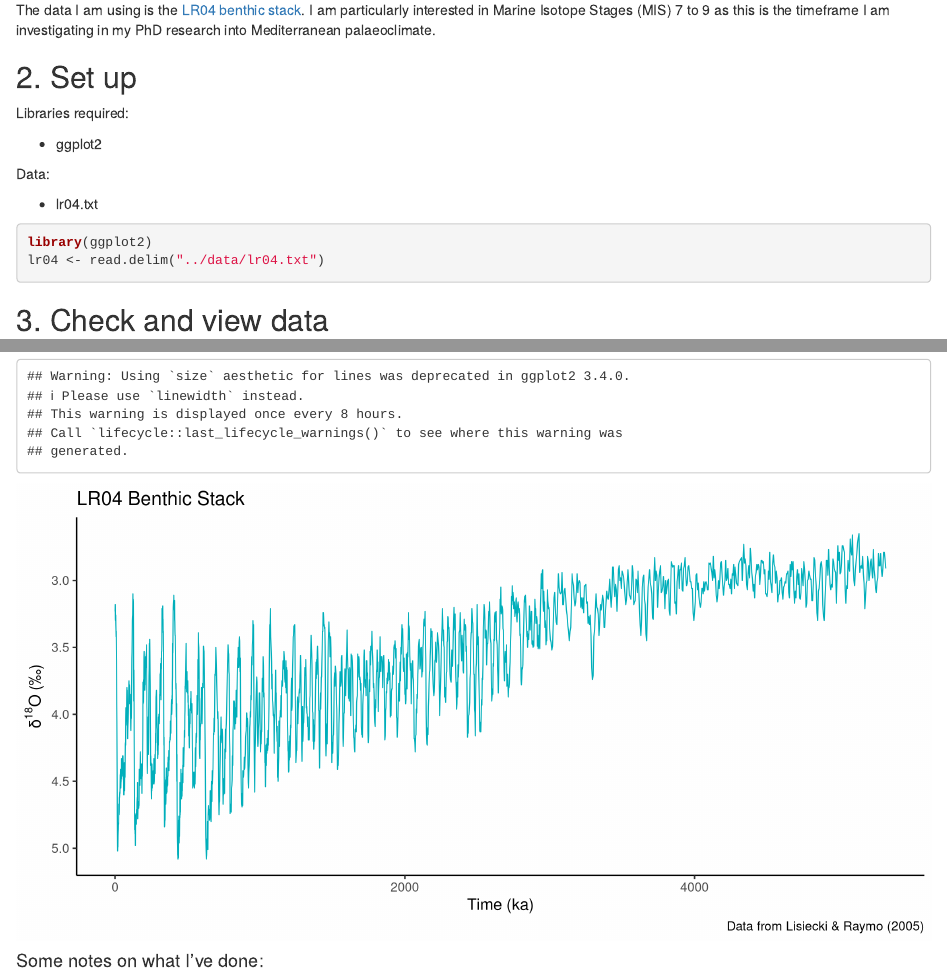
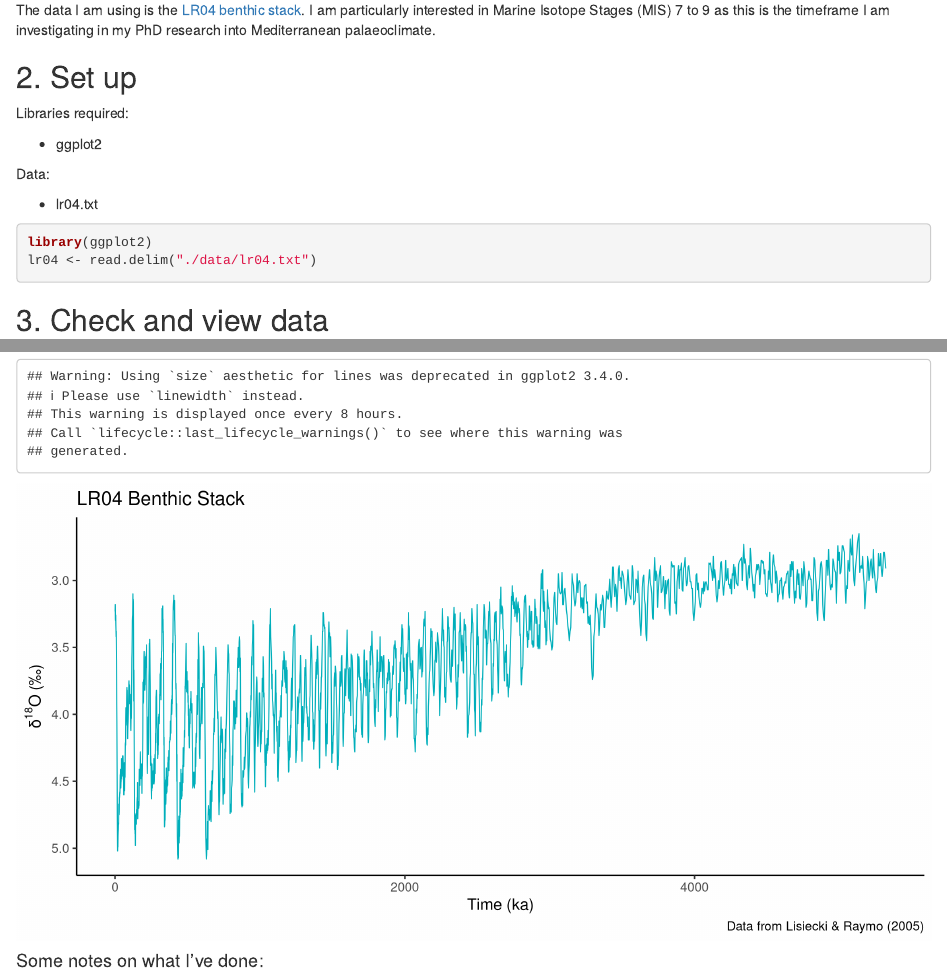
Before and after one commit to robynfsj/lr04, an R Markdown document (visualising-lr04.Rmd): the page in a window 1100 px wide, from 260 px down, and a second part further down, joined at a grey line. Rendered offline with R 4.5, knitr and Pandoc, with nearby package versions.

Commit message:
Publish html

````diff
--- a/docs/visualising-lr04.Rmd
+++ b/visualising-lr04.Rmd
@@ -3,6 +3,11 @@ title: "Visualising the LR04 Benthic Stack"
 author: "Robyn Seymour-Jones"
 date: "20/09/2020"
 output: html_document
+knit: (function(input_file, encoding) {
+  out_dir <- 'docs';
+  rmarkdown::render(input_file,
+  encoding=encoding,
+  output_file=file.path(dirname(input_file), out_dir, 'index.html'))})
 ---
 
 ```{r setup, include=FALSE}
@@ -31,7 +36,7 @@ Data:
 
 ```{r}
 library(ggplot2)
-lr04 <- read.delim("../data/lr04.txt")
+lr04 <- read.delim("./data/lr04.txt")
 ```
 
 
````
Also changed, not shown: 1 other file.
